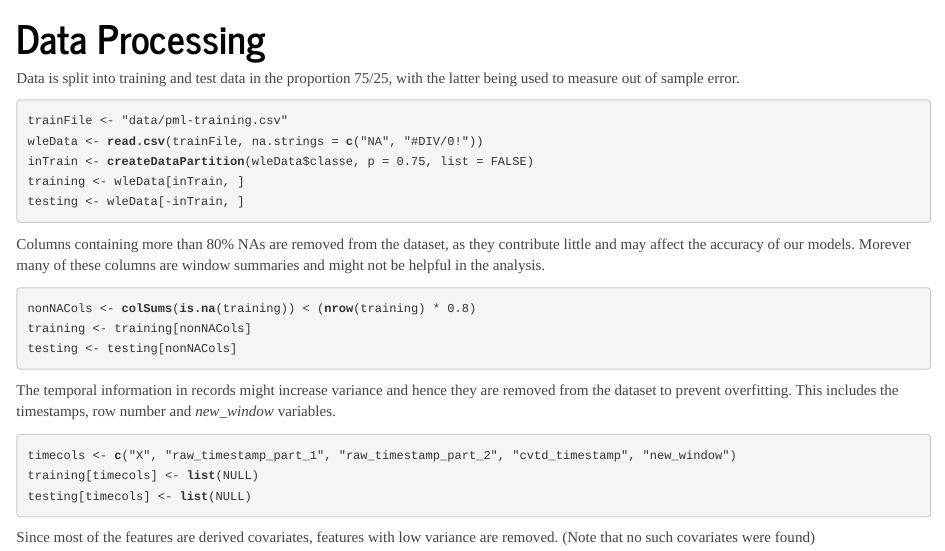
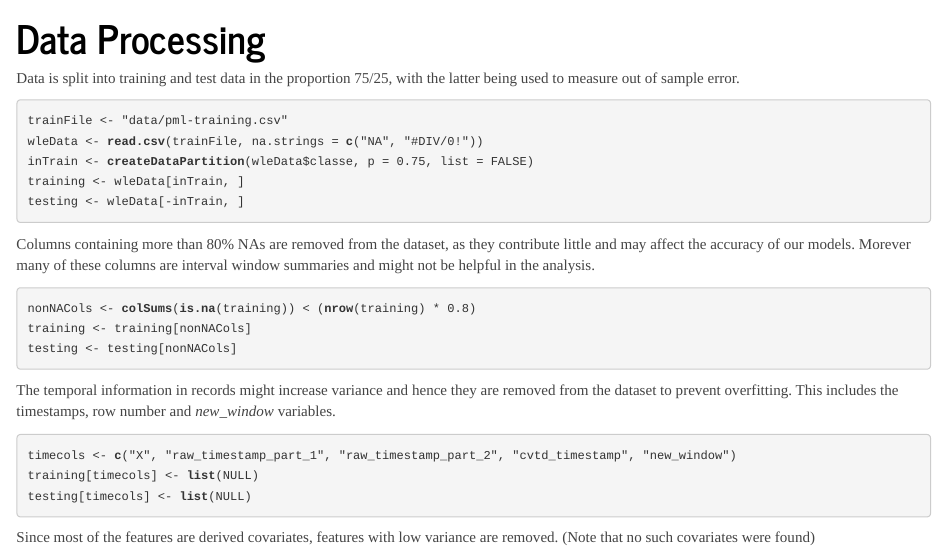
Before and after one commit to catena/predmachlearn, an R Markdown document (wle-analysis.Rmd): the page in a window 1100 px wide, from 760 px down. The pictures show the output file wle-analysis.html that the author committed with the source, opened offline.

Commit message:
text correction

````diff
--- a/wle-analysis.Rmd
+++ b/wle-analysis.Rmd
@@ -72,7 +72,7 @@ training <- wleData[inTrain, ]
 testing <- wleData[-inTrain, ]
 ```
 
-Columns containing more than 80% NAs are removed from the dataset, as they contribute little and may affect the accuracy of our models. Morever many of these columns are window summaries and might not be helpful in the analysis.
+Columns containing more than 80% NAs are removed from the dataset, as they contribute little and may affect the accuracy of our models. Morever many of these columns are interval window summaries and might not be helpful in the analysis.
 
 ```{r removeNA}
 nonNACols <- colSums(is.na(training)) < (nrow(training) * 0.8)
````
Also changed, not shown: wle-analysis.html.
